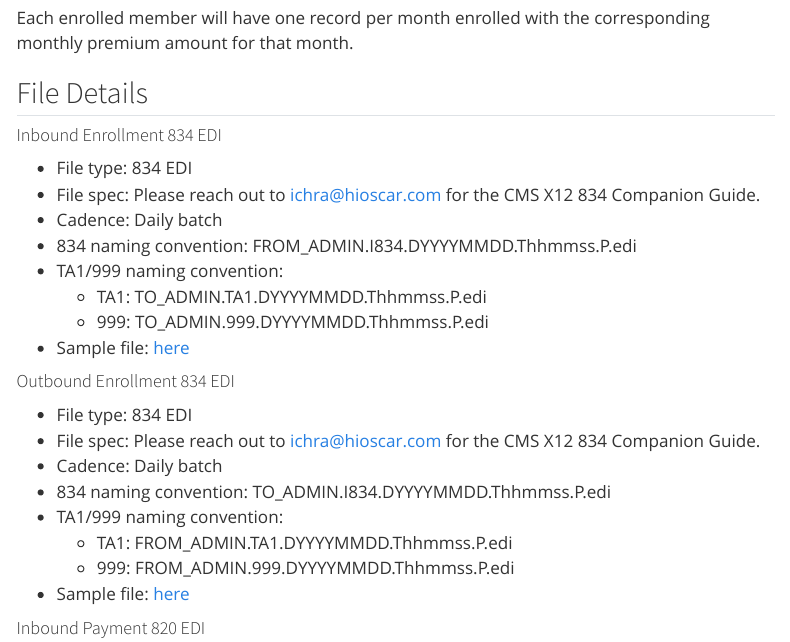
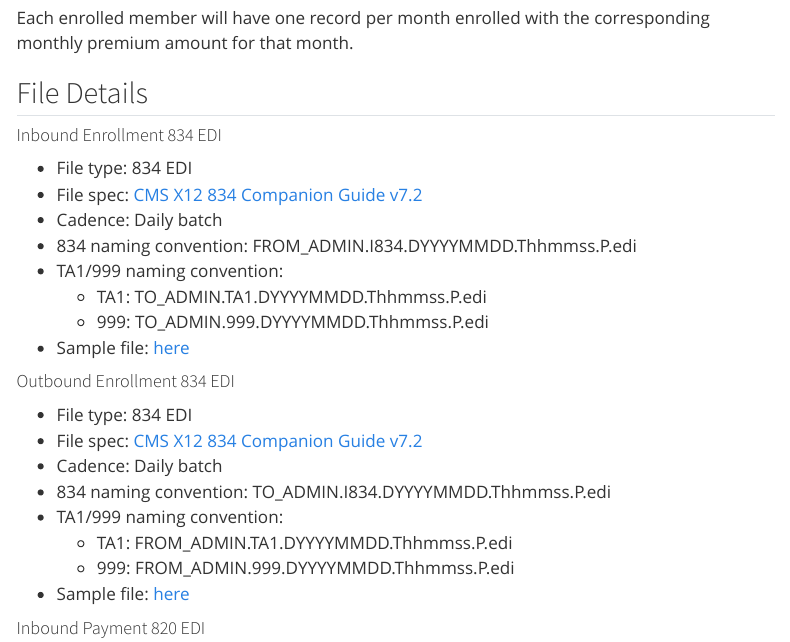
Before and after one commit to reaniwen/IchraConnect, a Quarto document (edi_implementation_guide.qmd): the page in a window 1100 px wide, from 2000 px down. Rendered offline with R 4.5, knitr and Pandoc in place of Quarto, with nearby package versions; menus at the side of the page are left out.

Commit message:
Resume Hosting the 834 Companion Guide (#9)
Revert the last change we made to temporarily not host
the CMS 834 companion guide. CMS said we could host
it, but also provided the link to the guide on their site.
We tried just linking to them, but that requires the person
downloading it to log into CMS. Then, it requires that you
have access to it. When I went to request access, it said I
didn't have access to do that! We figured that's a bad
user experience, so we're just going to go back to hosting
it.

Revert "Remove the CMS 834 guide and links (#6)"

This reverts commit f342d151be95b91bab371e5ed8e0254c6a99e11d.

Co-authored-by: Timothy McGrath <tmcgrath@hioscar.com>

```diff
--- a/edi_implementation_guide.qmd
+++ b/edi_implementation_guide.qmd
@@ -44,7 +44,7 @@ Each enrolled member will have one record per month enrolled with the correspond
 #### Inbound Enrollment 834 EDI {#inbound-enrollment-834-edi}
 
 - File type: 834 EDI
-- File spec: Please reach out to [ichra@hioscar.com](mailto:ichra@hioscar.com) for the CMS X12 834 Companion Guide.
+- File spec: [CMS X12 834 Companion Guide v7.2](CMS_X12_834_Companion_Guide_v7.2.pdf){target="_blank"}
 - Cadence: Daily batch
 - 834 naming convention: FROM\_ADMIN.I834.DYYYYMMDD.Thhmmss.P.edi
 - TA1/999 naming convention:
@@ -55,7 +55,7 @@ Each enrolled member will have one record per month enrolled with the correspond
 #### Outbound Enrollment 834 EDI
 
 - File type: 834 EDI
-- File spec: Please reach out to [ichra@hioscar.com](mailto:ichra@hioscar.com) for the CMS X12 834 Companion Guide.
+- File spec: [CMS X12 834 Companion Guide v7.2](CMS_X12_834_Companion_Guide_v7.2.pdf){target="_blank"}
 - Cadence: Daily batch
 - 834 naming convention:  TO\_ADMIN.I834.DYYYYMMDD.Thhmmss.P.edi
 - TA1/999 naming convention:
```
Also changed, not shown: integrating_with_oscar.qmd (+1 -1 lines), CMS_X12_834_Companion_Guide_v7.2.pdf (added).
